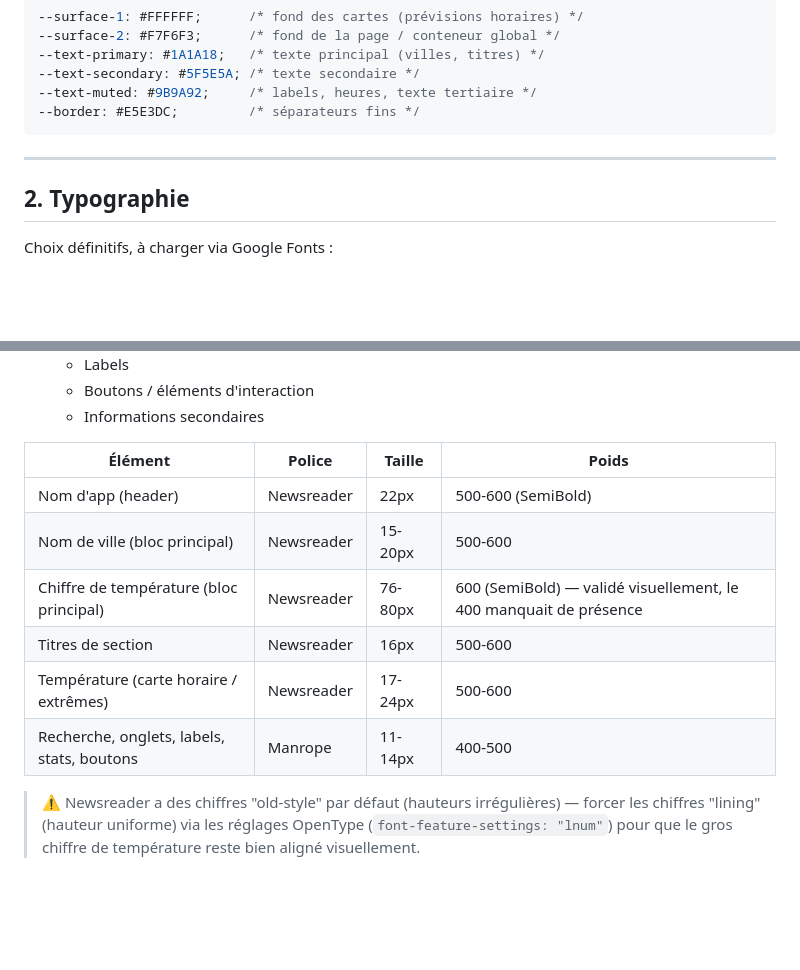
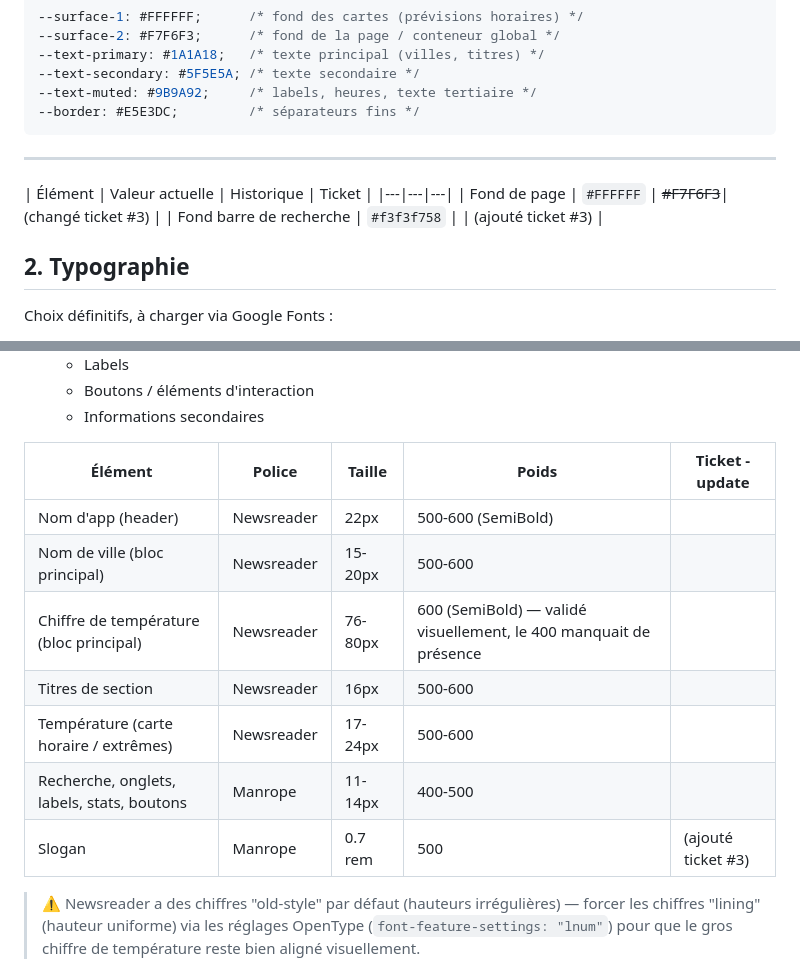
Before and after one commit to CharlotteQuentin-Froignant/meteospot, a Markdown page: docs/design/design-system.md, 2 parts joined by grey strips. GitHub-like rendering; blank space fills up the shorter version.

````diff
--- a/docs/design/design-system.md
+++ b/docs/design/design-system.md
@@ -43,6 +43,12 @@ Ces valeurs sont des équivalents approchés des tokens utilisés dans le mockup
 ```
 ---
 
+| Élément | Valeur actuelle | Historique | Ticket |
+|---|---|---|
+| Fond de page | `#FFFFFF` | ~~#F7F6F3~~| (changé ticket #3) |
+| Fond barre de recherche | `#f3f3f758` |          | (ajouté ticket #3) |
+
+
 ## 2. Typographie
 
 Choix définitifs, à charger via Google Fonts :
@@ -67,14 +73,17 @@ Choix définitifs, à charger via Google Fonts :
   - Boutons / éléments d'interaction
   - Informations secondaires
 
-| Élément | Police | Taille | Poids |
-|---|---|---|---|
+| Élément | Police | Taille | Poids | Ticket - update |
+|---|---|---|---|---|
 | Nom d'app (header) | Newsreader | 22px | 500-600 (SemiBold) |
 | Nom de ville (bloc principal) | Newsreader | 15-20px | 500-600 |
 | Chiffre de température (bloc principal) | Newsreader | 76-80px | 600 (SemiBold) — validé visuellement, le 400 manquait de présence |
 | Titres de section | Newsreader | 16px | 500-600 |
 | Température (carte horaire / extrêmes) | Newsreader | 17-24px | 500-600 |
 | Recherche, onglets, labels, stats, boutons | Manrope | 11-14px | 400-500 |
+| Slogan | Manrope | 0.7 rem | 500 | (ajouté ticket #3)
+
+
 
 > ⚠️ Newsreader a des chiffres "old-style" par défaut (hauteurs irrégulières) — forcer les chiffres "lining" (hauteur uniforme) via les réglages OpenType (`font-feature-settings: "lnum"`) pour que le gros chiffre de température reste bien aligné visuellement.
 
````
Also changed, not shown: README.md (+5 -4 lines), docs/progress/2_app-T3-visuel-entete_barre-recherche_onglets.png (added).
